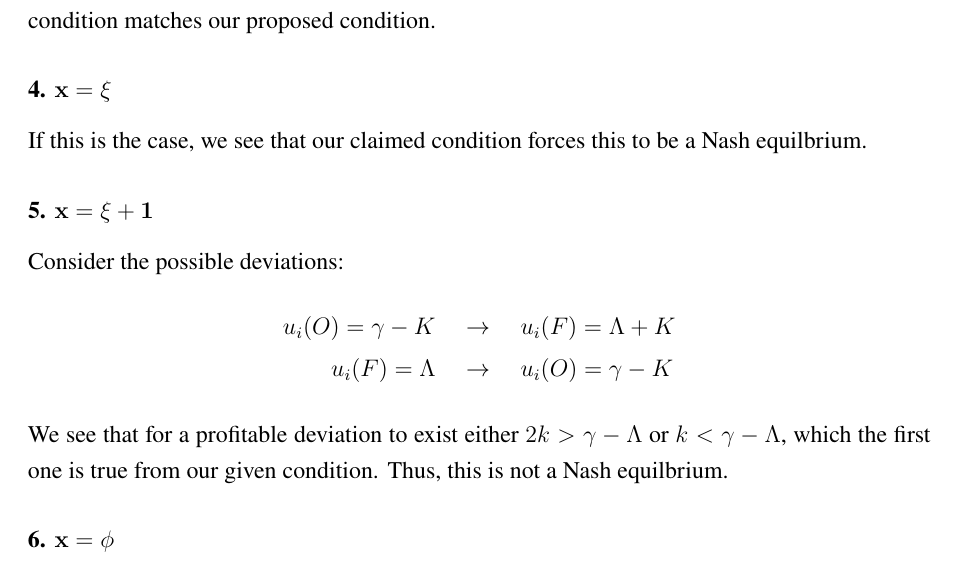
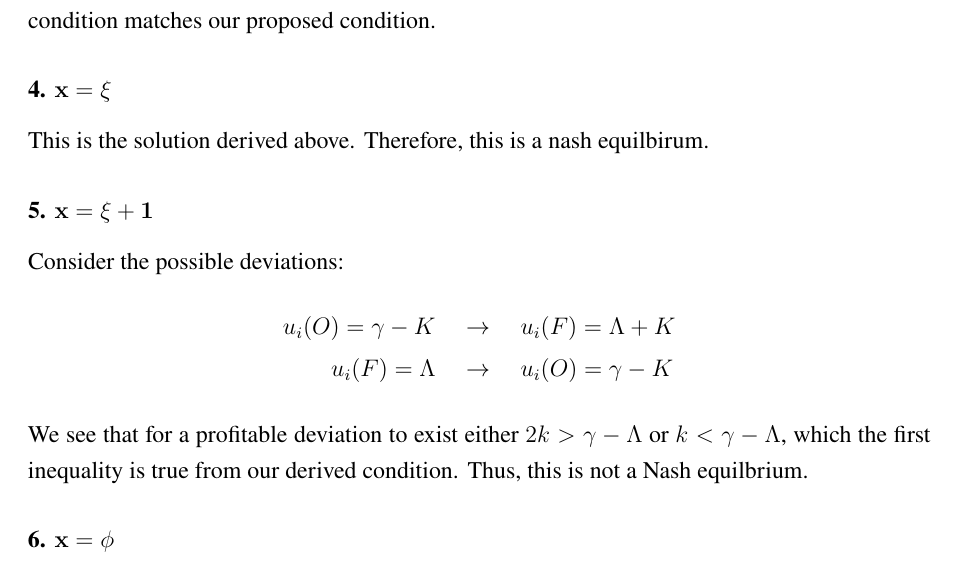
Before and after one commit to anthonykyoon/notes-latex, a LaTeX document (final_proj.tex): part of page 6 of 8, cut so that both start at the same text. Compiled offline with pdfLaTeX.

Commit message:
added notes

```diff
--- a/final_proj.tex
+++ b/final_proj.tex
@@ -138,14 +138,14 @@ consider all the possible deviations:
 \end{align*}
 This implies that either $\Lambda > \gamma + k$ or $\gamma + k > \Lambda$ forces a profitable deviation, which the second condition matches our proposed condition.
 \subsubsection*{4. $\mathbf{x = \xi}$}
-If this is the case, we see that our claimed condition forces this to be a Nash equilbrium.
+This is the solution derived above. Therefore, this is a nash equilbirum.
 \subsubsection*{5. $\mathbf{x = \xi + 1}$}
 Consider the possible deviations:
 \begin{align*}
     u_i(O) = \gamma - K \quad &\to \quad u_i(F) = \Lambda + K \\
     u_i(F) = \Lambda \quad &\to \quad u_i(O) = \gamma - K
 \end{align*}
-We see that for a profitable deviation to exist either $2k > \gamma - \Lambda$ or $k < \gamma - \Lambda$, which the first one is true from our given condition. Thus, this is not a Nash equilbrium.
+We see that for a profitable deviation to exist either $2k > \gamma - \Lambda$ or $k < \gamma - \Lambda$, which the first inequality is true from our derived condition. Thus, this is not a Nash equilbrium.
 \subsubsection*{6. $\mathbf{x = \phi}$}
 Consider the possible deviations:
 \begin{align*}
```
Also changed, not shown: final_proj.pdf.
